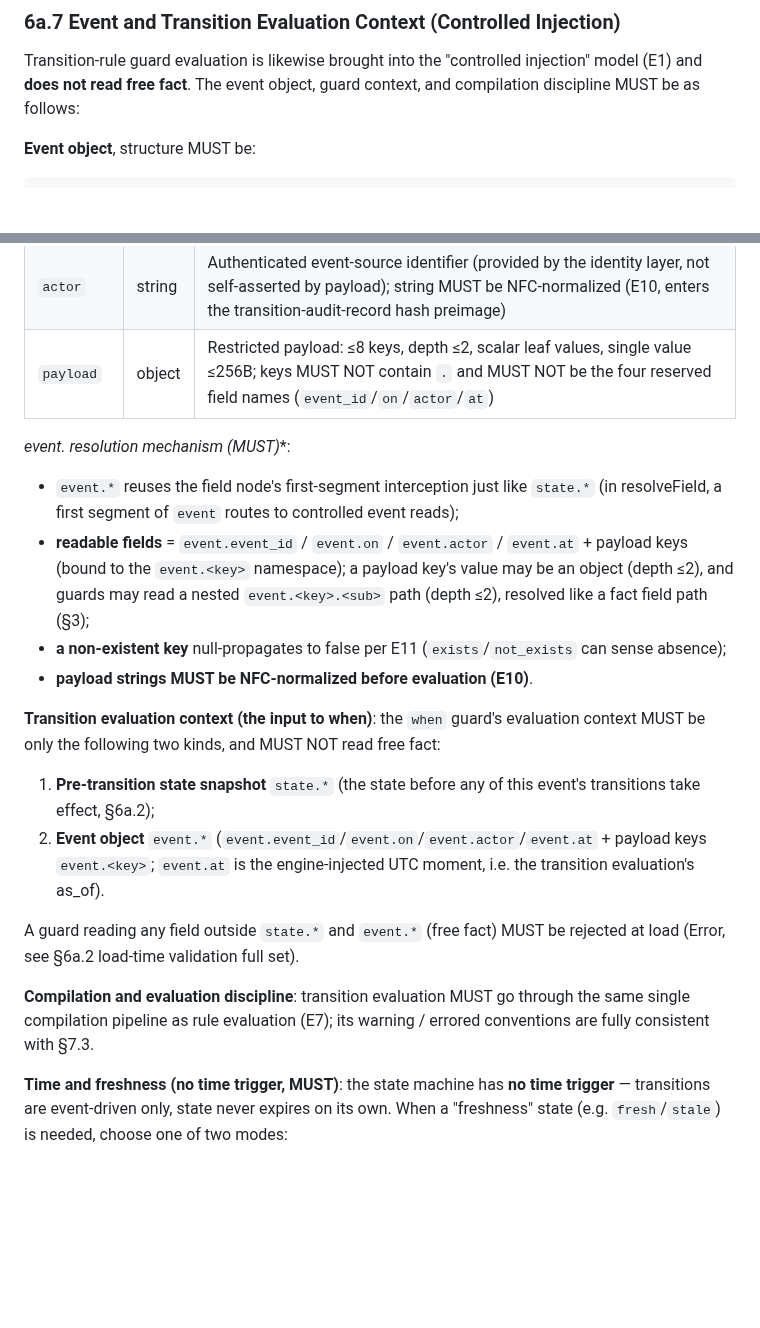
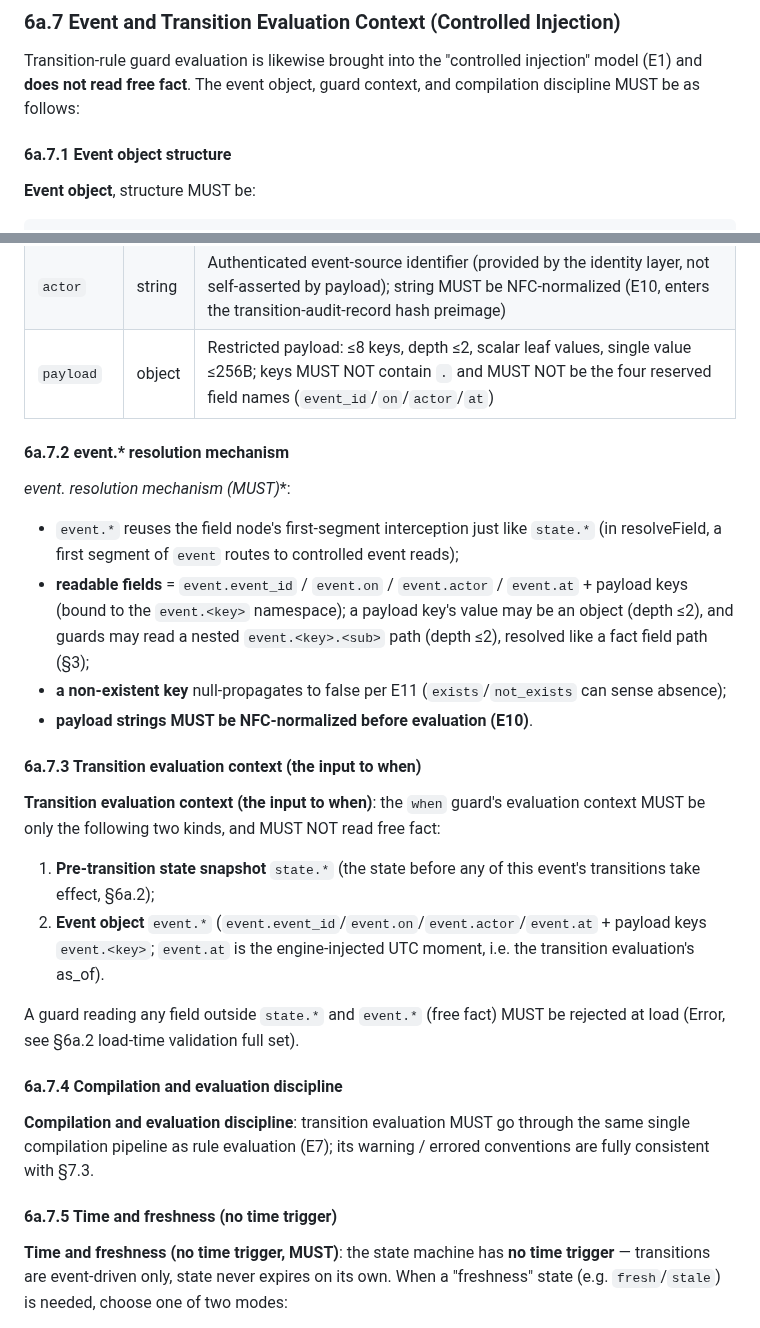
Before and after one commit to OpenOBA/erdl-landing, a Markdown page: erdl-language-spec-v2.1.en.md, 2 parts joined by grey strips. Rendered like a GitHub page; blank space fills up the shorter version.

````diff
--- a/erdl-language-spec-v2.1.en.md
+++ b/erdl-language-spec-v2.1.en.md
@@ -668,6 +668,8 @@ Here `initial`'s keys are ordered by state-variable-name UTF-8 code-point ascend
 
 Transition-rule guard evaluation is likewise brought into the "controlled injection" model (E1) and **does not read free fact**. The event object, guard context, and compilation discipline MUST be as follows:
 
+#### 6a.7.1 Event object structure
+
 **Event object**, structure MUST be:
 
 ```yaml
@@ -687,12 +689,16 @@ event:
 | `actor` | string | Authenticated event-source identifier (provided by the identity layer, not self-asserted by payload); string MUST be NFC-normalized (E10, enters the transition-audit-record hash preimage) |
 | `payload` | object | Restricted payload: ≤8 keys, depth ≤2, scalar leaf values, single value ≤256B; keys MUST NOT contain `.` and MUST NOT be the four reserved field names (`event_id`/`on`/`actor`/`at`) |
 
+#### 6a.7.2 event.* resolution mechanism
+
 **event.* resolution mechanism (MUST)**:
 
 - `event.*` reuses the field node's first-segment interception just like `state.*` (in resolveField, a first segment of `event` routes to controlled event reads);
 - **readable fields** = `event.event_id` / `event.on` / `event.actor` / `event.at` + payload keys (bound to the `event.<key>` namespace); a payload key's value may be an object (depth ≤2), and guards may read a nested `event.<key>.<sub>` path (depth ≤2), resolved like a fact field path (§3);
 - **a non-existent key** null-propagates to false per E11 (`exists`/`not_exists` can sense absence);
 - **payload strings MUST be NFC-normalized before evaluation (E10)**.
+
+#### 6a.7.3 Transition evaluation context (the input to when)
 
 **Transition evaluation context (the input to when)**: the `when` guard's evaluation context MUST be only the following two kinds, and MUST NOT read free fact:
 
@@ -701,7 +707,11 @@ event:
 
 A guard reading any field outside `state.*` and `event.*` (free fact) MUST be rejected at load (Error, see §6a.2 load-time validation full set).
 
+#### 6a.7.4 Compilation and evaluation discipline
+
 **Compilation and evaluation discipline**: transition evaluation MUST go through the same single compilation pipeline as rule evaluation (E7); its warning / errored conventions are fully consistent with §7.3.
+
+#### 6a.7.5 Time and freshness (no time trigger)
 
 **Time and freshness (no time trigger, MUST)**: the state machine has **no time trigger** — transitions are event-driven only, state never expires on its own. When a "freshness" state (e.g. `fresh`/`stale`) is needed, choose one of two modes:
 
````
Also changed, not shown: erdl-language-spec-v2.1.md (+10 -0 lines).
